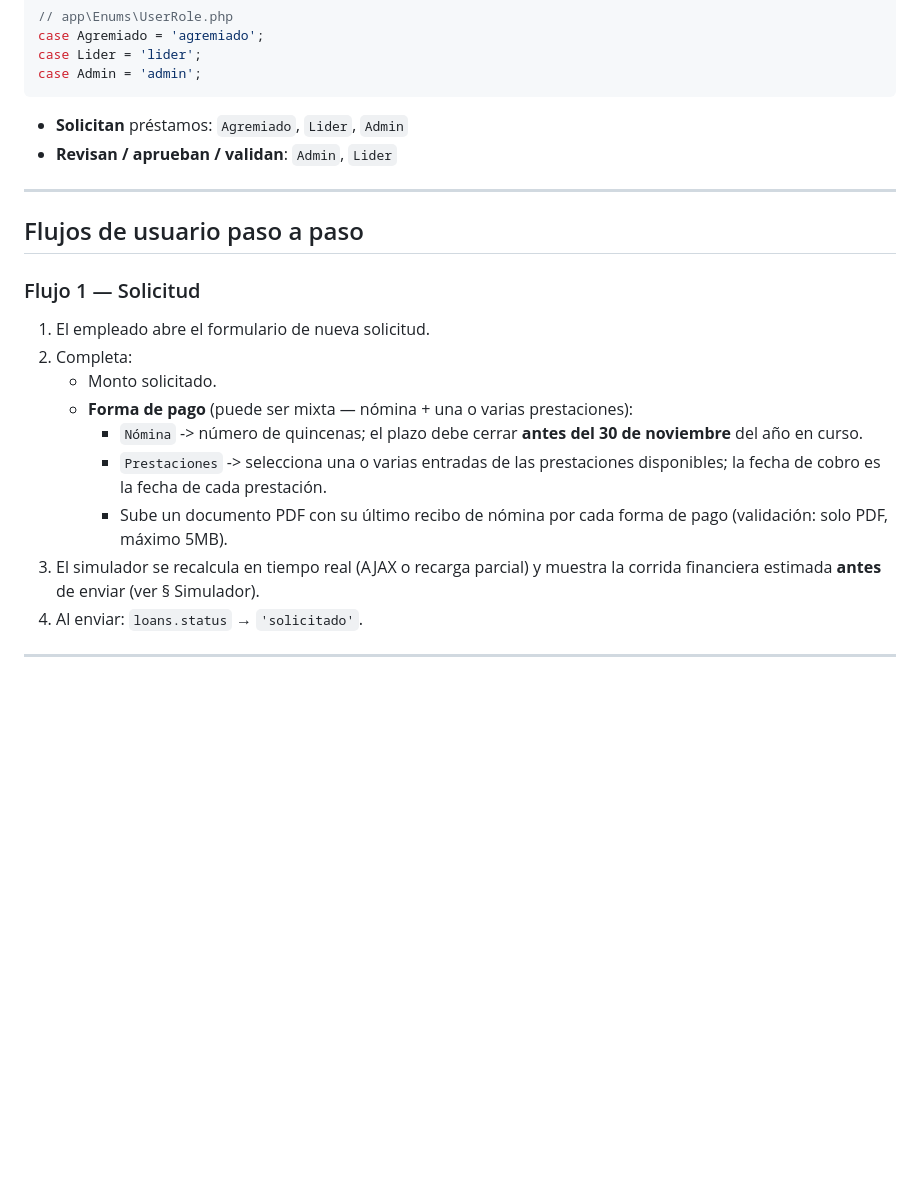
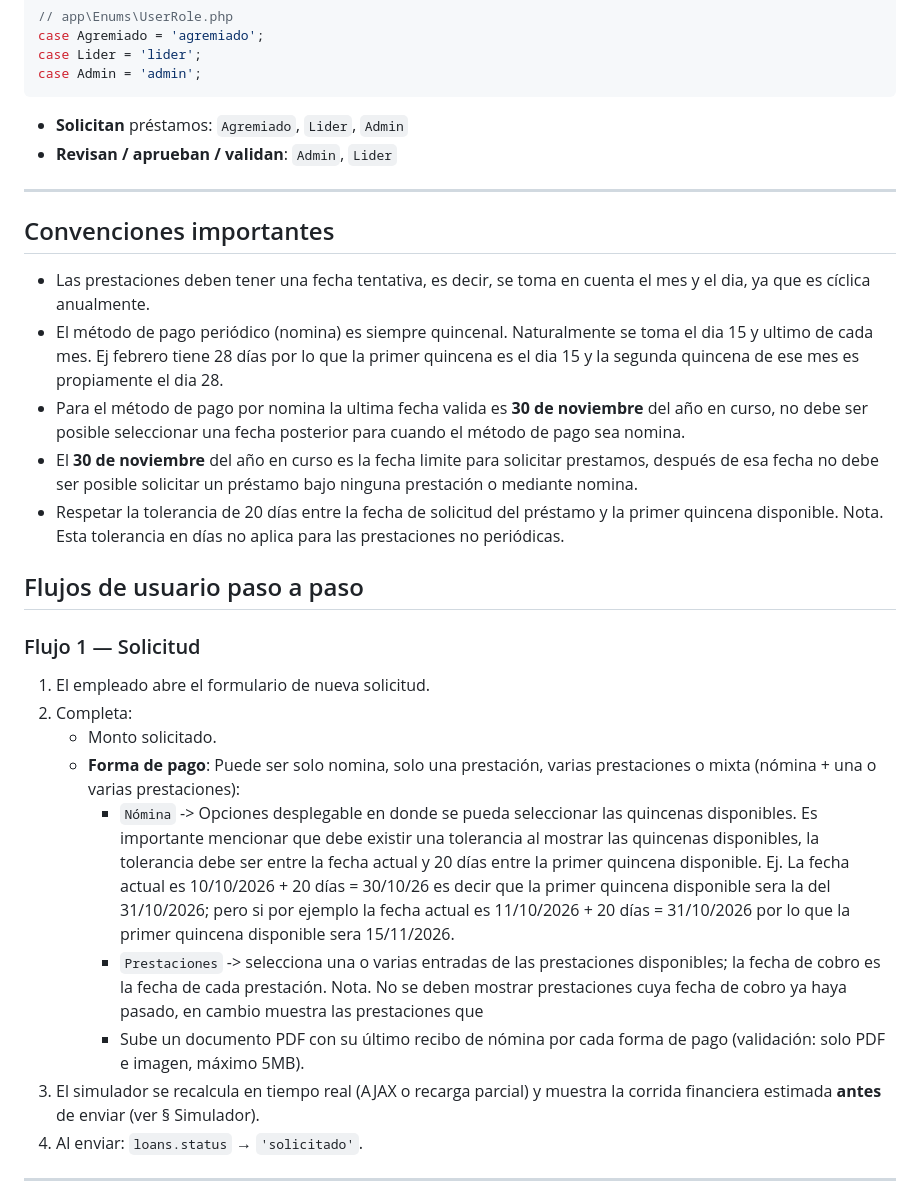
Before and after one commit to dualipin/siut-itsm, a Markdown page: docs/prestamos.md, the part around the change. Drawn GitHub-style; blank space fills up the shorter version.

```diff
--- a/docs/# Módulo de Préstamos del Sindicato.md
+++ b/docs/prestamos.md
@@ -18,6 +18,14 @@ case Admin = 'admin';
 
 ---
 
+## Convenciones importantes
+
+- Las prestaciones deben tener una fecha tentativa, es decir, se toma en cuenta el mes y el dia, ya que es cíclica anualmente.
+- El método de pago periódico (nomina) es siempre quincenal. Naturalmente se toma el dia 15 y ultimo de cada mes. Ej febrero tiene 28 días por lo que la primer quincena es el dia 15 y la segunda quincena de ese mes es propiamente el dia 28.
+- Para el método de pago por nomina la ultima fecha valida es **30 de noviembre** del año en curso, no debe ser posible seleccionar una fecha posterior para cuando el método de pago sea nomina.
+- El **30 de noviembre** del año en curso es la fecha limite para solicitar prestamos, después de esa fecha no debe ser posible solicitar un préstamo bajo ninguna prestación o mediante nomina.
+- Respetar la tolerancia de 20 días entre la fecha de solicitud del préstamo y la primer quincena disponible. Nota. Esta tolerancia en días no aplica para las prestaciones no periódicas.
+
 ## Flujos de usuario paso a paso
 
 ### Flujo 1 — Solicitud
@@ -25,10 +33,10 @@ case Admin = 'admin';
 1. El empleado abre el formulario de nueva solicitud.
 2. Completa:
    - Monto solicitado.
-   - **Forma de pago** (puede ser mixta — nómina + una o varias prestaciones):
-     - `Nómina` -> número de quincenas; el plazo debe cerrar **antes del 30 de noviembre** del año en curso.
-     - `Prestaciones` -> selecciona una o varias entradas de las prestaciones disponibles; la fecha de cobro es la fecha de cada prestación.
-     - Sube un documento PDF con su último recibo de nómina por cada forma de pago (validación: solo PDF, máximo 5MB).
+   - **Forma de pago**: Puede ser solo nomina, solo una prestación, varias prestaciones o mixta (nómina + una o varias prestaciones):
+     - `Nómina` -> Opciones desplegable en donde se pueda seleccionar las quincenas disponibles. Es importante mencionar que debe existir una tolerancia al mostrar las quincenas disponibles, la tolerancia debe ser entre la fecha actual y 20 días entre la primer quincena disponible. Ej. La fecha actual es 10/10/2026 + 20 días = 30/10/26 es decir que la primer quincena disponible sera la del 31/10/2026; pero si por ejemplo la fecha actual es 11/10/2026 + 20 días = 31/10/2026 por lo que la primer quincena disponible sera 15/11/2026.
+     - `Prestaciones` -> selecciona una o varias entradas de las prestaciones disponibles; la fecha de cobro es la fecha de cada prestación. Nota. No se deben mostrar prestaciones cuya fecha de cobro ya haya pasado, en cambio muestra las prestaciones que
+     - Sube un documento PDF con su último recibo de nómina por cada forma de pago (validación: solo PDF e imagen, máximo 5MB).
 3. El simulador se recalcula en tiempo real (AJAX o recarga parcial) y muestra la corrida financiera estimada **antes** de enviar (ver § Simulador).
 4. Al enviar: `loans.status` → `'solicitado'`.
 
```
Also changed, not shown: docs/rbac.md (added, +16 -0 lines).
